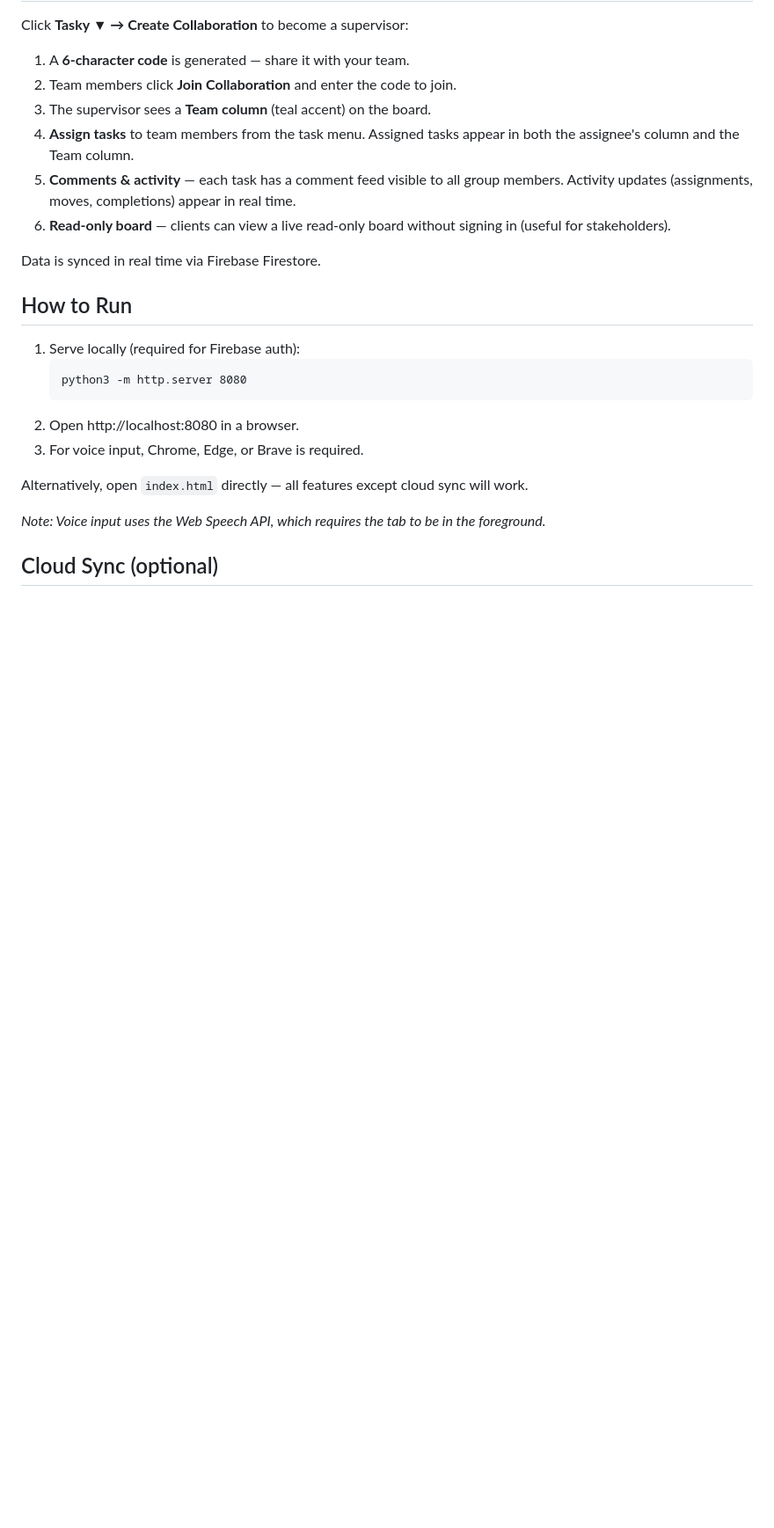
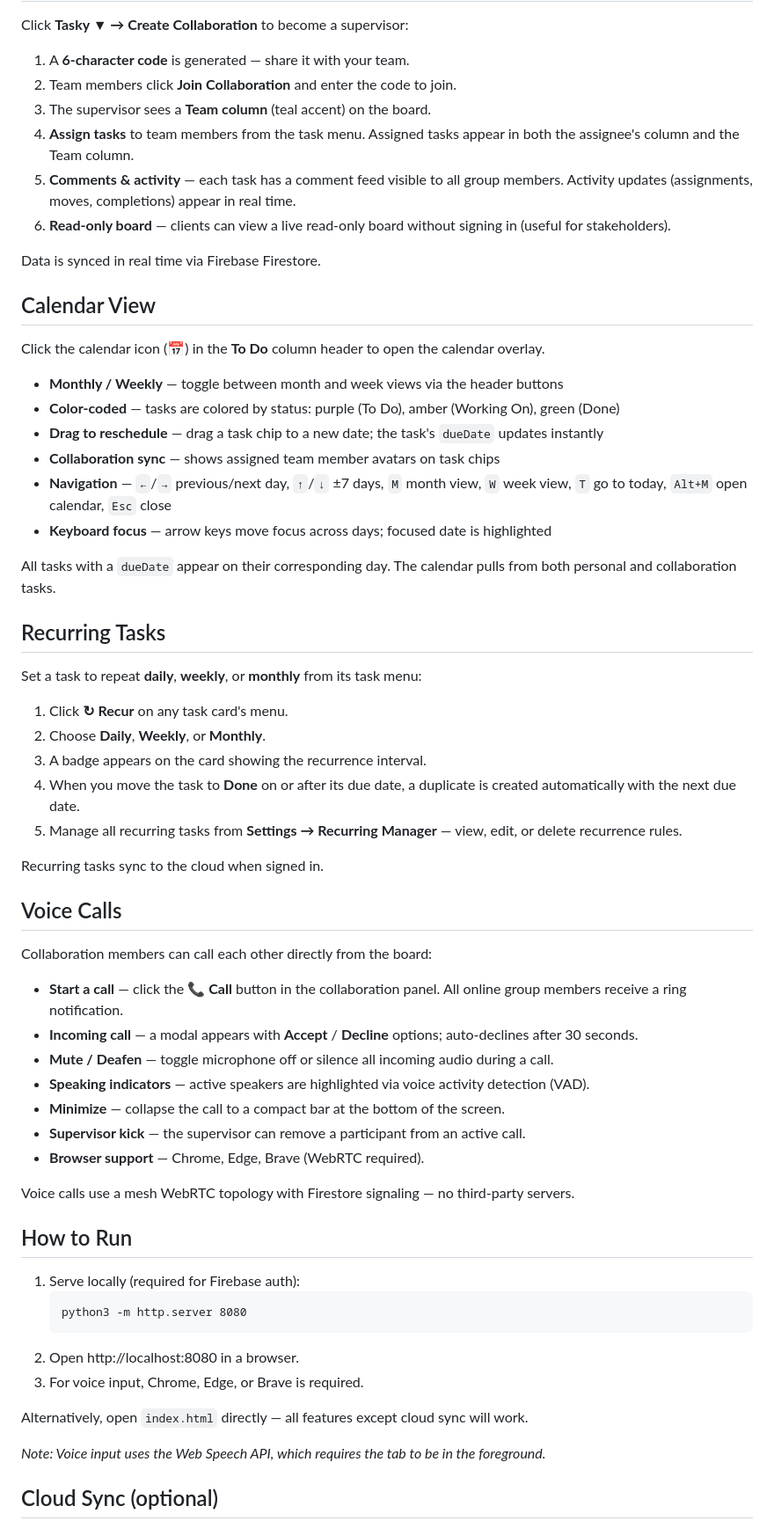
Before and after one commit to touhidsiddiqueeraj-bit/tasky, a Markdown page: README.md, the part around one of its changes. Shown at 88% size. GitHub-like rendering; blank space fills up the shorter version.

Commit message:
Revise README for file structure and new features
Updated file structure and features in README.md

```diff
--- a/README.md
+++ b/README.md
@@ -133,6 +147,45 @@ Click **Tasky ▼ → Create Collaboration** to become a supervisor:
 
 Data is synced in real time via Firebase Firestore.
 
+## Calendar View
+
+Click the calendar icon (📅) in the **To Do** column header to open the calendar overlay.
+
+- **Monthly / Weekly** — toggle between month and week views via the header buttons
+- **Color-coded** — tasks are colored by status: purple (To Do), amber (Working On), green (Done)
+- **Drag to reschedule** — drag a task chip to a new date; the task's `dueDate` updates instantly
+- **Collaboration sync** — shows assigned team member avatars on task chips
+- **Navigation** — `←`/`→` previous/next day, `↑`/`↓` ±7 days, `M` month view, `W` week view, `T` go to today, `Alt+M` open calendar, `Esc` close
+- **Keyboard focus** — arrow keys move focus across days; focused date is highlighted
+
+All tasks with a `dueDate` appear on their corresponding day. The calendar pulls from both personal and collaboration tasks.
+
+## Recurring Tasks
+
+Set a task to repeat **daily**, **weekly**, or **monthly** from its task menu:
+
+1. Click **↻ Recur** on any task card's menu.
+2. Choose **Daily**, **Weekly**, or **Monthly**.
+3. A badge appears on the card showing the recurrence interval.
+4. When you move the task to **Done** on or after its due date, a duplicate is created automatically with the next due date.
+5. Manage all recurring tasks from **Settings → Recurring Manager** — view, edit, or delete recurrence rules.
+
+Recurring tasks sync to the cloud when signed in.
+
+## Voice Calls
+
+Collaboration members can call each other directly from the board:
+
+- **Start a call** — click the **📞 Call** button in the collaboration panel. All online group members receive a ring notification.
+- **Incoming call** — a modal appears with **Accept** / **Decline** options; auto-declines after 30 seconds.
+- **Mute / Deafen** — toggle microphone off or silence all incoming audio during a call.
+- **Speaking indicators** — active speakers are highlighted via voice activity detection (VAD).
+- **Minimize** — collapse the call to a compact bar at the bottom of the screen.
+- **Supervisor kick** — the supervisor can remove a participant from an active call.
+- **Browser support** — Chrome, Edge, Brave (WebRTC required).
+
+Voice calls use a mesh WebRTC topology with Firestore signaling — no third-party servers.
+
 ## How to Run
 
 1. Serve locally (required for Firebase auth):
```
Also changed, not shown: other parts of README.md (+25 -11 lines).
